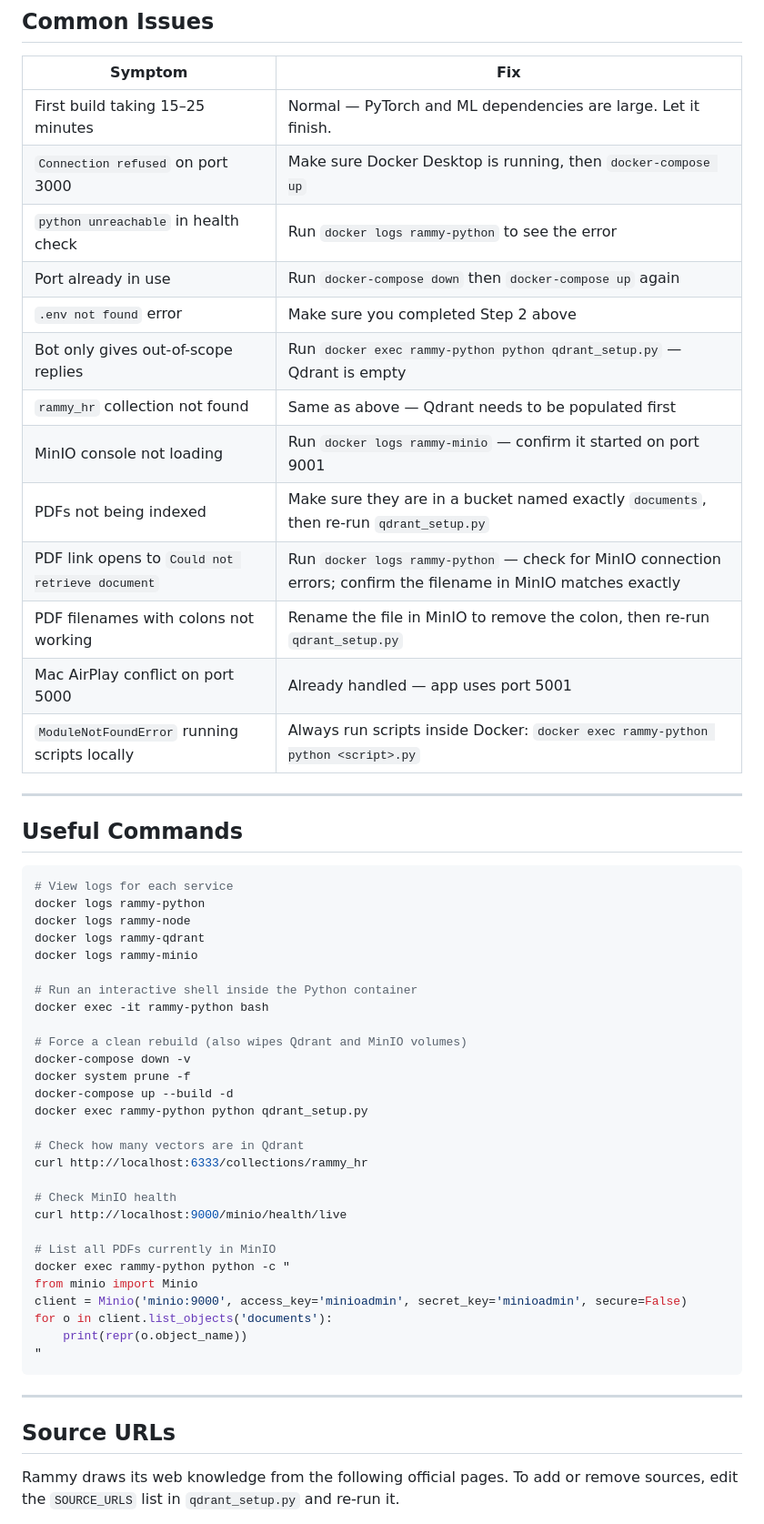
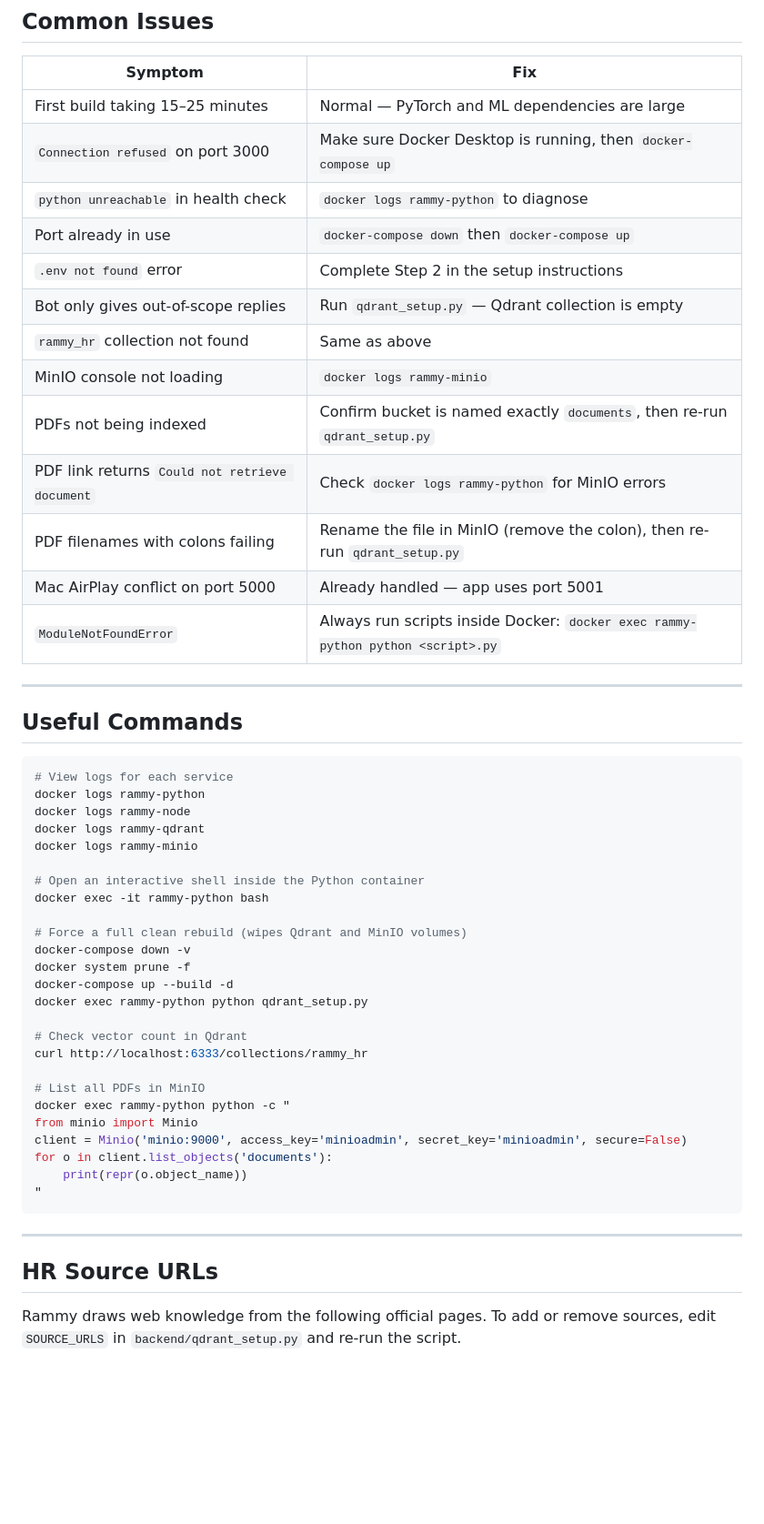
Before and after one commit to GarrettCrowner/CSC402-Project, a Markdown page: README.md, the part around one of its changes. Shown at 91% size. GitHub-like rendering; blank space fills up the shorter version.

```diff
--- a/README.md
+++ b/README.md
@@ -224,19 +274,19 @@ curl -X POST http://localhost:3000/api/refresh
 
 | Symptom | Fix |
 |---|---|
-| First build taking 15–25 minutes | Normal — PyTorch and ML dependencies are large. Let it finish. |
+| First build taking 15–25 minutes | Normal — PyTorch and ML dependencies are large |
 | `Connection refused` on port 3000 | Make sure Docker Desktop is running, then `docker-compose up` |
-| `python unreachable` in health check | Run `docker logs rammy-python` to see the error |
-| Port already in use | Run `docker-compose down` then `docker-compose up` again |
-| `.env not found` error | Make sure you completed Step 2 above |
-| Bot only gives out-of-scope replies | Run `docker exec rammy-python python qdrant_setup.py` — Qdrant is empty |
-| `rammy_hr` collection not found | Same as above — Qdrant needs to be populated first |
-| MinIO console not loading | Run `docker logs rammy-minio` — confirm it started on port 9001 |
-| PDFs not being indexed | Make sure they are in a bucket named exactly `documents`, then re-run `qdrant_setup.py` |
-| PDF link opens to `Could not retrieve document` | Run `docker logs rammy-python` — check for MinIO connection errors; confirm the filename in MinIO matches exactly |
-| PDF filenames with colons not working | Rename the file in MinIO to remove the colon, then re-run `qdrant_setup.py` |
+| `python unreachable` in health check | `docker logs rammy-python` to diagnose |
+| Port already in use | `docker-compose down` then `docker-compose up` |
+| `.env not found` error | Complete Step 2 in the setup instructions |
+| Bot only gives out-of-scope replies | Run `qdrant_setup.py` — Qdrant collection is empty |
+| `rammy_hr` collection not found | Same as above |
+| MinIO console not loading | `docker logs rammy-minio` |
+| PDFs not being indexed | Confirm bucket is named exactly `documents`, then re-run `qdrant_setup.py` |
+| PDF link returns `Could not retrieve document` | Check `docker logs rammy-python` for MinIO errors |
+| PDF filenames with colons failing | Rename the file in MinIO (remove the colon), then re-run `qdrant_setup.py` |
 | Mac AirPlay conflict on port 5000 | Already handled — app uses port 5001 |
-| `ModuleNotFoundError` running scripts locally | Always run scripts inside Docker: `docker exec rammy-python python <script>.py` |
+| `ModuleNotFoundError` | Always run scripts inside Docker: `docker exec rammy-python python <script>.py` |
 
 ---
 
@@ -249,22 +299,19 @@ docker logs rammy-node
 docker logs rammy-qdrant
 docker logs rammy-minio
 
-# Run an interactive shell inside the Python container
+# Open an interactive shell inside the Python container
 docker exec -it rammy-python bash
 
-# Force a clean rebuild (also wipes Qdrant and MinIO volumes)
+# Force a full clean rebuild (wipes Qdrant and MinIO volumes)
 docker-compose down -v
 docker system prune -f
 docker-compose up --build -d
 docker exec rammy-python python qdrant_setup.py
 
-# Check how many vectors are in Qdrant
+# Check vector count in Qdrant
 curl http://localhost:6333/collections/rammy_hr
 
-# Check MinIO health
-curl http://localhost:9000/minio/health/live
-
-# List all PDFs currently in MinIO
+# List all PDFs in MinIO
 docker exec rammy-python python -c "
 from minio import Minio
 client = Minio('minio:9000', access_key='minioadmin', secret_key='minioadmin', secure=False)
@@ -275,7 +322,7 @@ for o in client.list_objects('documents'):
 
 ---
 
-## Source URLs
+## HR Source URLs
 
-Rammy draws its web knowledge from the following official pages. To add or remove sources, edit the `SOURCE_URLS` list in `qdrant_setup.py` and re-run it.
+Rammy draws web knowledge from the following official pages. To add or remove sources, edit `SOURCE_URLS` in `backend/qdrant_setup.py` and re-run the script.
 
```
Also changed, not shown: other parts of README.md (+130 -73 lines).
